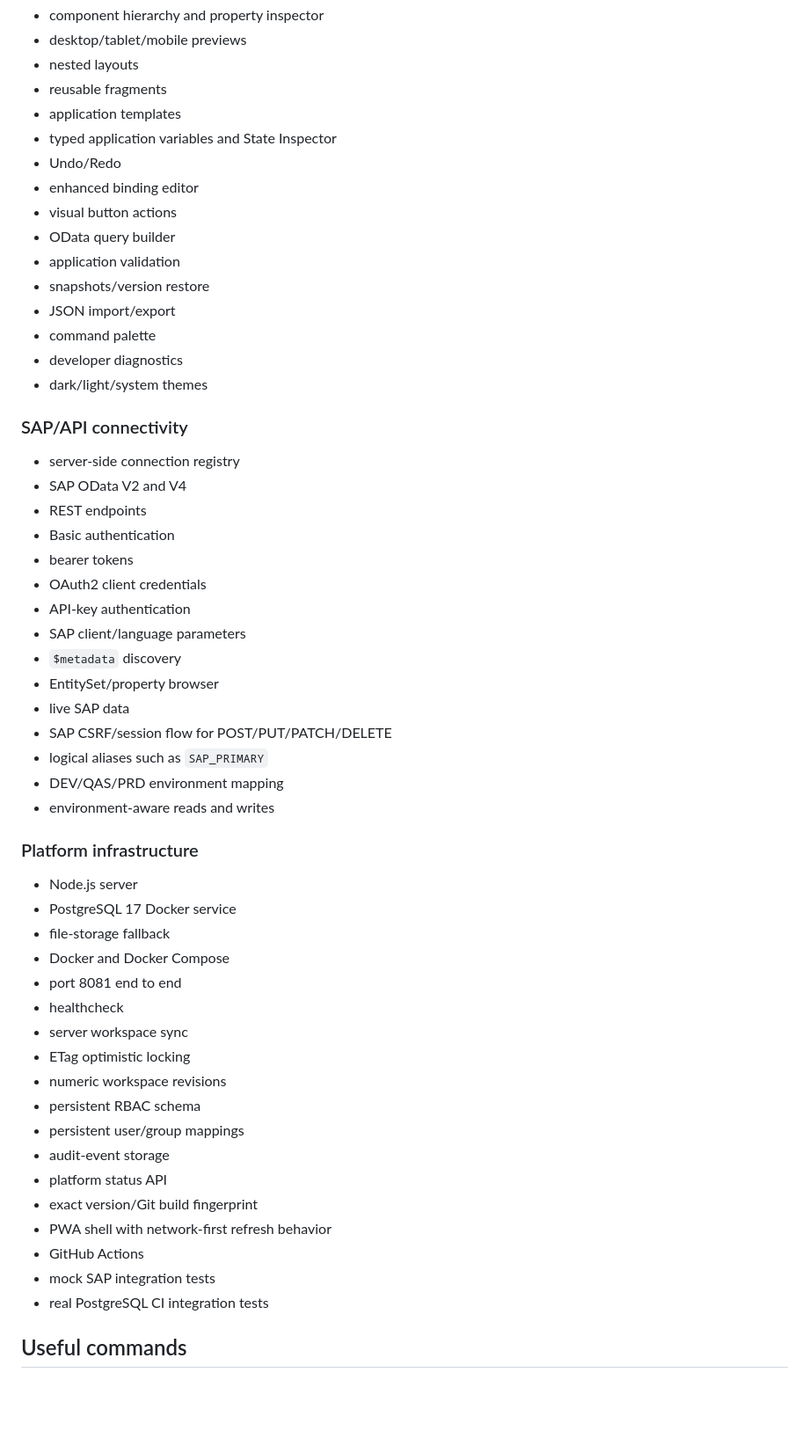
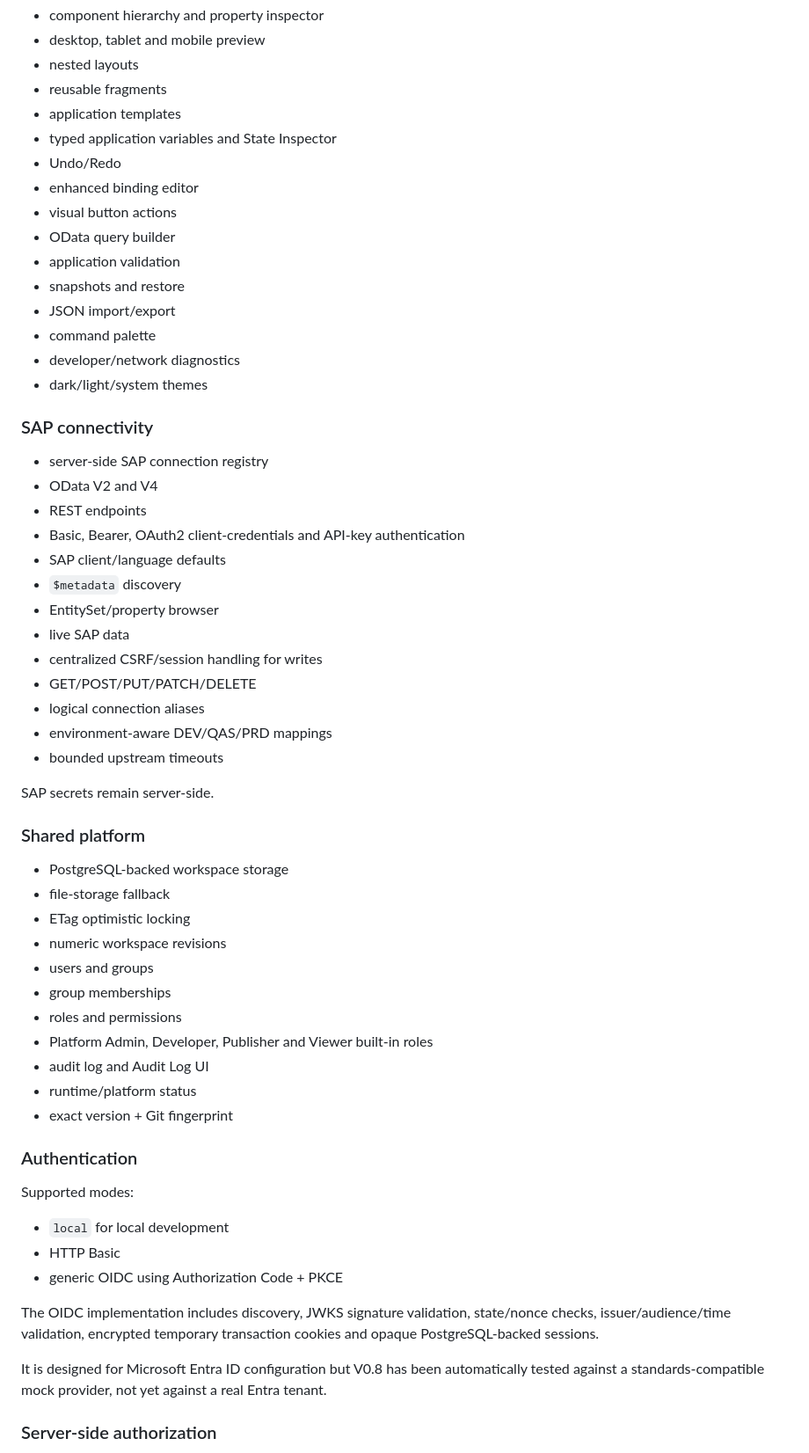
Before and after one commit to youssefdaoud23/SAP_APPS_YD, a Markdown page: README.md, the part around one of its changes. Shown at 88% size. Rendered like a GitHub page; blank space fills up the shorter version.

Commit message:
Update README for Invarture App Studio v0.8.0

```diff
--- a/README.md
+++ b/README.md
@@ -148,5 +60,5 @@ Current server-side permission enforcement has begun with shared workspace write
 - component hierarchy and property inspector
-- desktop/tablet/mobile previews
+- desktop, tablet and mobile preview
 - nested layouts
 - reusable fragments
 - application templates
@@ -156,49 +68,55 @@ Current server-side permission enforcement has begun with shared workspace write
 - visual button actions
 - OData query builder
 - application validation
-- snapshots/version restore
+- snapshots and restore
 - JSON import/export
 - command palette
-- developer diagnostics
+- developer/network diagnostics
 - dark/light/system themes
 
-### SAP/API connectivity
+### SAP connectivity
 
-- server-side connection registry
-- SAP OData V2 and V4
+- server-side SAP connection registry
+- OData V2 and V4
 - REST endpoints
-- Basic authentication
-- bearer tokens
-- OAuth2 client credentials
-- API-key authentication
-- SAP client/language parameters
+- Basic, Bearer, OAuth2 client-credentials and API-key authentication
+- SAP client/language defaults
 - `$metadata` discovery
 - EntitySet/property browser
 - live SAP data
-- SAP CSRF/session flow for POST/PUT/PATCH/DELETE
-- logical aliases such as `SAP_PRIMARY`
-- DEV/QAS/PRD environment mapping
-- environment-aware reads and writes
+- centralized CSRF/session handling for writes
+- GET/POST/PUT/PATCH/DELETE
+- logical connection aliases
+- environment-aware DEV/QAS/PRD mappings
+- bounded upstream timeouts
 
-### Platform infrastructure
+SAP secrets remain server-side.
 
-- Node.js server
-- PostgreSQL 17 Docker service
+### Shared platform
+
+- PostgreSQL-backed workspace storage
 - file-storage fallback
-- Docker and Docker Compose
-- port 8081 end to end
-- healthcheck
-- server workspace sync
 - ETag optimistic locking
 - numeric workspace revisions
-- persistent RBAC schema
-- persistent user/group mappings
-- audit-event storage
-- platform status API
-- exact version/Git build fingerprint
-- PWA shell with network-first refresh behavior
-- GitHub Actions
-- mock SAP integration tests
-- real PostgreSQL CI integration tests
+- users and groups
+- group memberships
+- roles and permissions
+- Platform Admin, Developer, Publisher and Viewer built-in roles
+- audit log and Audit Log UI
+- runtime/platform status
+- exact version + Git fingerprint
 
-## Useful commands
+### Authentication
+
+Supported modes:
+
+- `local` for local development
+- HTTP Basic
+- generic OIDC using Authorization Code + PKCE
+
+The OIDC implementation includes discovery, JWKS signature validation, state/nonce checks, issuer/audience/time validation, encrypted temporary transaction cookies and opaque PostgreSQL-backed sessions.
+
+It is designed for Microsoft Entra ID configuration but V0.8 has been automatically tested against a standards-compatible mock provider, not yet against a real Entra tenant.
+
+### Server-side authorization
+
```
Also changed, not shown: other parts of README.md (+131 -135 lines).
